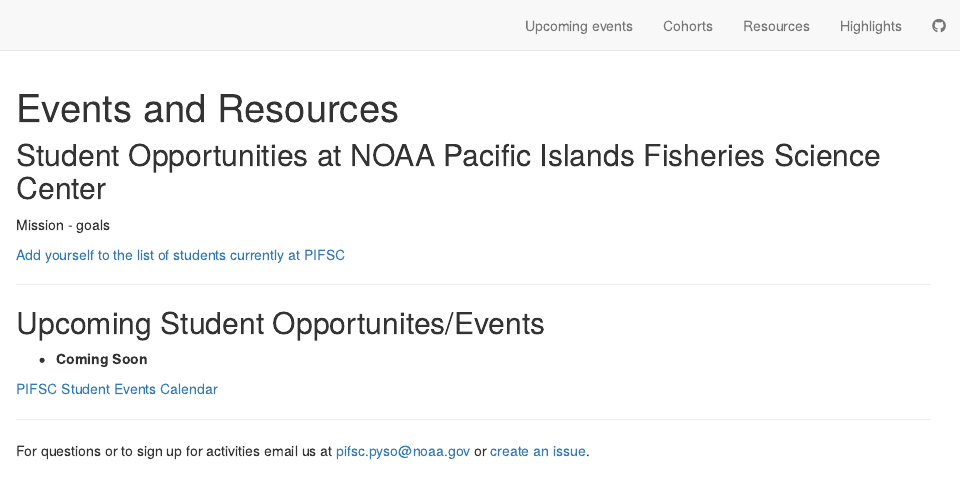
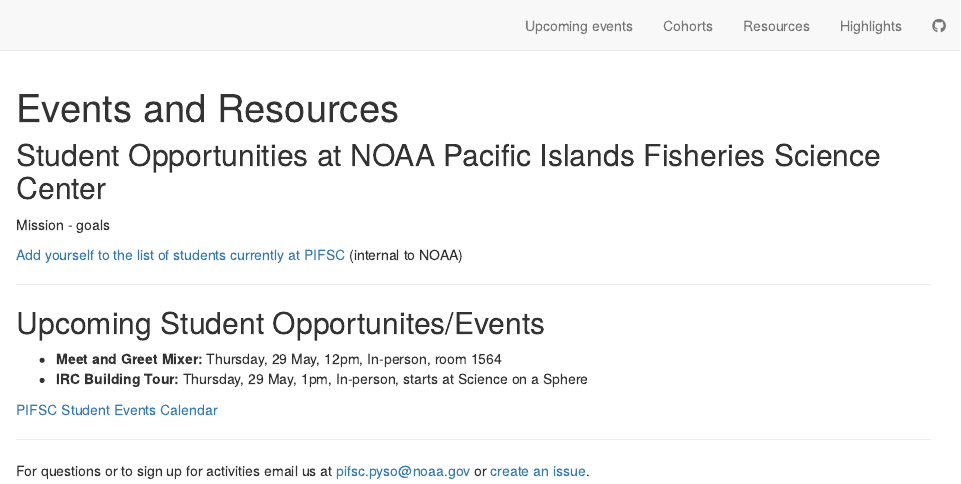
Before and after one commit to noaa-pifsc/StudentOpportunities, an R Markdown document (index.Rmd): the page in a window 1100 px wide, from its top. Rendered offline with R 4.5, knitr and Pandoc, with nearby package versions; drawn as R Markdown's standard HTML page in place of the format the file asks for.

Commit message:
Initial updates for summer 2025

```diff
--- a/index.Rmd
+++ b/index.Rmd
@@ -31,17 +31,17 @@
 }
 </style>
 
-<div>
 ## Student Opportunities at NOAA Pacific Islands Fisheries Science Center
 
 Mission - goals
 
 [Add yourself to the list of students currently at PIFSC](https://docs.google.com/spreadsheets/d/1Ki91FEhA06jYTgf1UhyDp1M1mjfH6cQlDGsMWSgbmuU/edit?usp=sharing)
-
+(internal to NOAA)
 <hr>
 ## Upcoming Student Opportunites/Events
 
-* **Coming Soon**
+* **Meet and Greet Mixer:** Thursday, 29 May, 12pm, In-person, room 1564
+* **IRC Building Tour:** Thursday, 29 May, 1pm, In-person, starts at Science on a Sphere
 
 [PIFSC Student Events Calendar](https://calendar.google.com/calendar/u/0?cid=Y18zYzJhOWRmZDc4MjVjNTZmOTdjNWE0ZmI2ZTZhMTY0OWYzZTM1ODMyMmY2NzBmYTExZjI1MWNjNTE4MDlmOGJlQGdyb3VwLmNhbGVuZGFyLmdvb2dsZS5jb20)
 
```
Also changed, not shown: images/Hokuala_logo.jpg (added), 1 other file.
